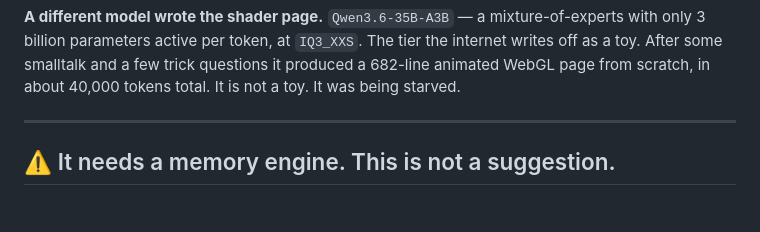
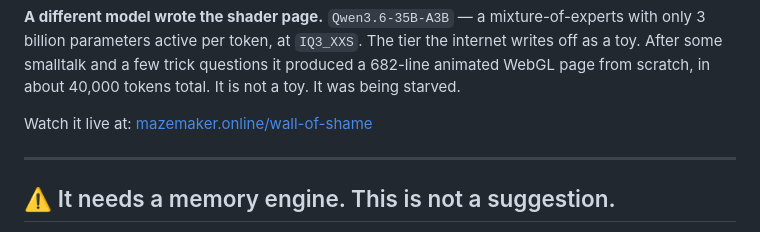
Before and after one commit to itsXactlY/daedalus, a Markdown page: README.md, the part around the change. GitHub-like rendering; blank space fills up the shorter version.

Commit message:
Wall of shame
live demo link

```diff
--- a/README.md
+++ b/README.md
@@ -106,6 +106,8 @@ mixture-of-experts with only 3 billion parameters active per token, at
 `IQ3_XXS`. The tier the internet writes off as a toy. After some smalltalk and
 a few trick questions it produced a 682-line animated WebGL page from scratch,
 in about 40,000 tokens total. It is not a toy. It was being starved.
+
+Watch it live at: [mazemaker.online/wall-of-shame](https://mazemaker.online/wall-of-shame)
 
 ---
 
```
